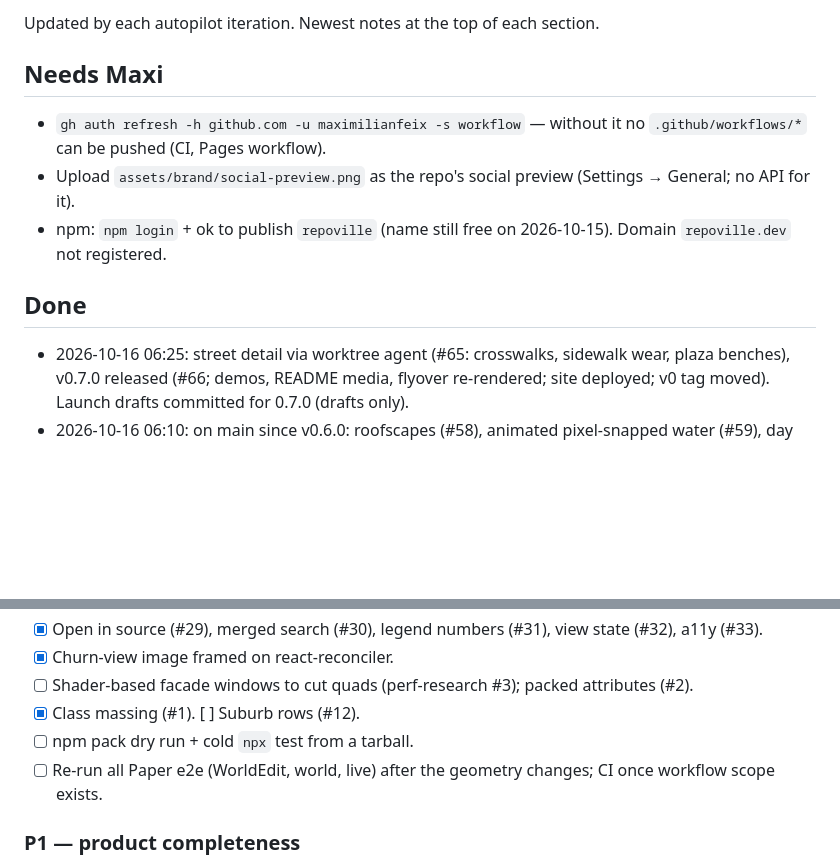
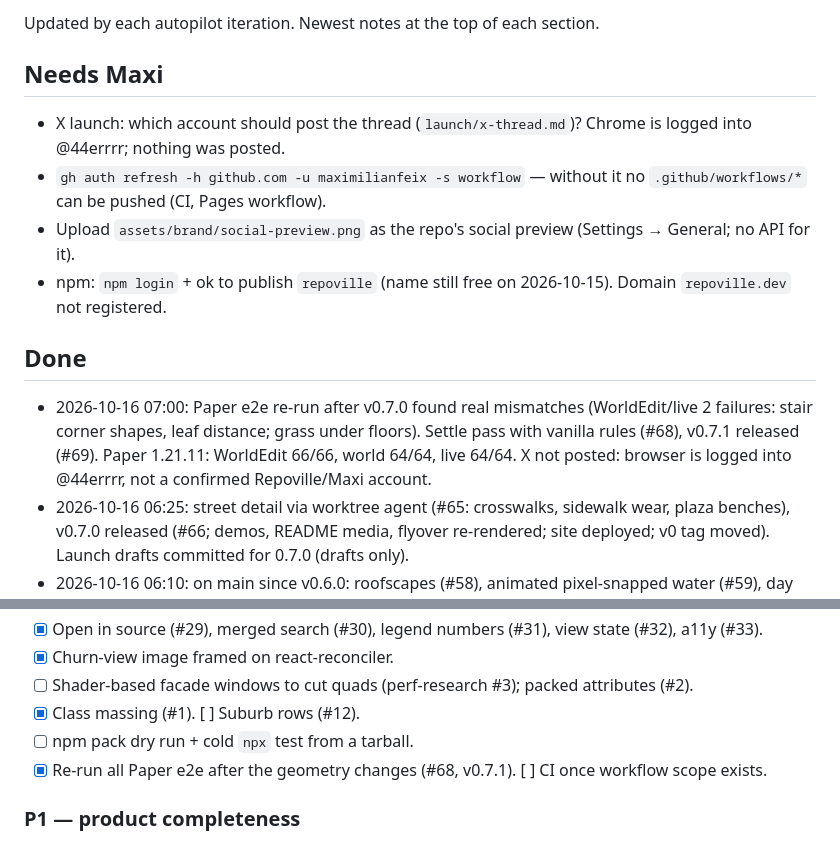
Before and after one commit to maximilianfeix/repoville, a Markdown page: docs/PROGRESS.md, 2 parts joined by grey strips. GitHub-like rendering; blank space fills up the shorter version.

Commit message:
docs: progress 07:00 (settle pass, v0.7.1) (#70)

```diff
--- a/docs/PROGRESS.md
+++ b/docs/PROGRESS.md
@@ -3,11 +3,13 @@
 Updated by each autopilot iteration. Newest notes at the top of each section.
 
 ## Needs Maxi
+- X launch: which account should post the thread (`launch/x-thread.md`)? Chrome is logged into @44errrr; nothing was posted.
 - `gh auth refresh -h github.com -u maximilianfeix -s workflow` — without it no `.github/workflows/*` can be pushed (CI, Pages workflow).
 - Upload `assets/brand/social-preview.png` as the repo's social preview (Settings → General; no API for it).
 - npm: `npm login` + ok to publish `repoville` (name still free on 2026-10-15). Domain `repoville.dev` not registered.
 
 ## Done
+- 2026-10-16 07:00: Paper e2e re-run after v0.7.0 found real mismatches (WorldEdit/live 2 failures: stair corner shapes, leaf distance; grass under floors). Settle pass with vanilla rules (#68), v0.7.1 released (#69). Paper 1.21.11: WorldEdit 66/66, world 64/64, live 64/64. X not posted: browser is logged into @44errrr, not a confirmed Repoville/Maxi account.
 - 2026-10-16 06:25: street detail via worktree agent (#65: crosswalks, sidewalk wear, plaza benches), v0.7.0 released (#66; demos, README media, flyover re-rendered; site deployed; v0 tag moved). Launch drafts committed for 0.7.0 (drafts only).
 - 2026-10-16 06:10: on main since v0.6.0: roofscapes (#58), animated pixel-snapped water (#59), day vignette + matching Photo export (#60), label collision culling (#61), portrait framing fix (fit was clamped by maxDistance; fog/far now scale) + on-screen edge labels (#62), warmer night windows (#63). Launch drafts refreshed in launch/ (uncommitted until the next release). Street-level detail pass running in a worktree.
 - 2026-10-16 06:10: pixel textures v2 (#54), README media + flyover re-rendered (#55), v0.6.0 released (#56, release tarball verified: 0.6.0 with pixel layers), site redeployed. Awesome-list PRs opened (author disclosed): dictcp/awesome-git#215, bs-community/awesome-minecraft#81, AxiomeCG/awesome-threejs#62, toolleeo/awesome-cli-apps-in-a-csv#515.
@@ -62,7 +64,7 @@ Updated by each autopilot iteration. Newest notes at the top of each section.
 - [ ] Shader-based facade windows to cut quads (perf-research #3); packed attributes (#2).
 - [x] Class massing (#1). [ ] Suburb rows (#12).
 - [ ] npm pack dry run + cold `npx` test from a tarball.
-- [ ] Re-run all Paper e2e (WorldEdit, world, live) after the geometry changes; CI once workflow scope exists.
+- [x] Re-run all Paper e2e after the geometry changes (#68, v0.7.1). [ ] CI once workflow scope exists.
 
 ### P1 — product completeness
 - [x] World zip export verified on Paper (#13).
```
